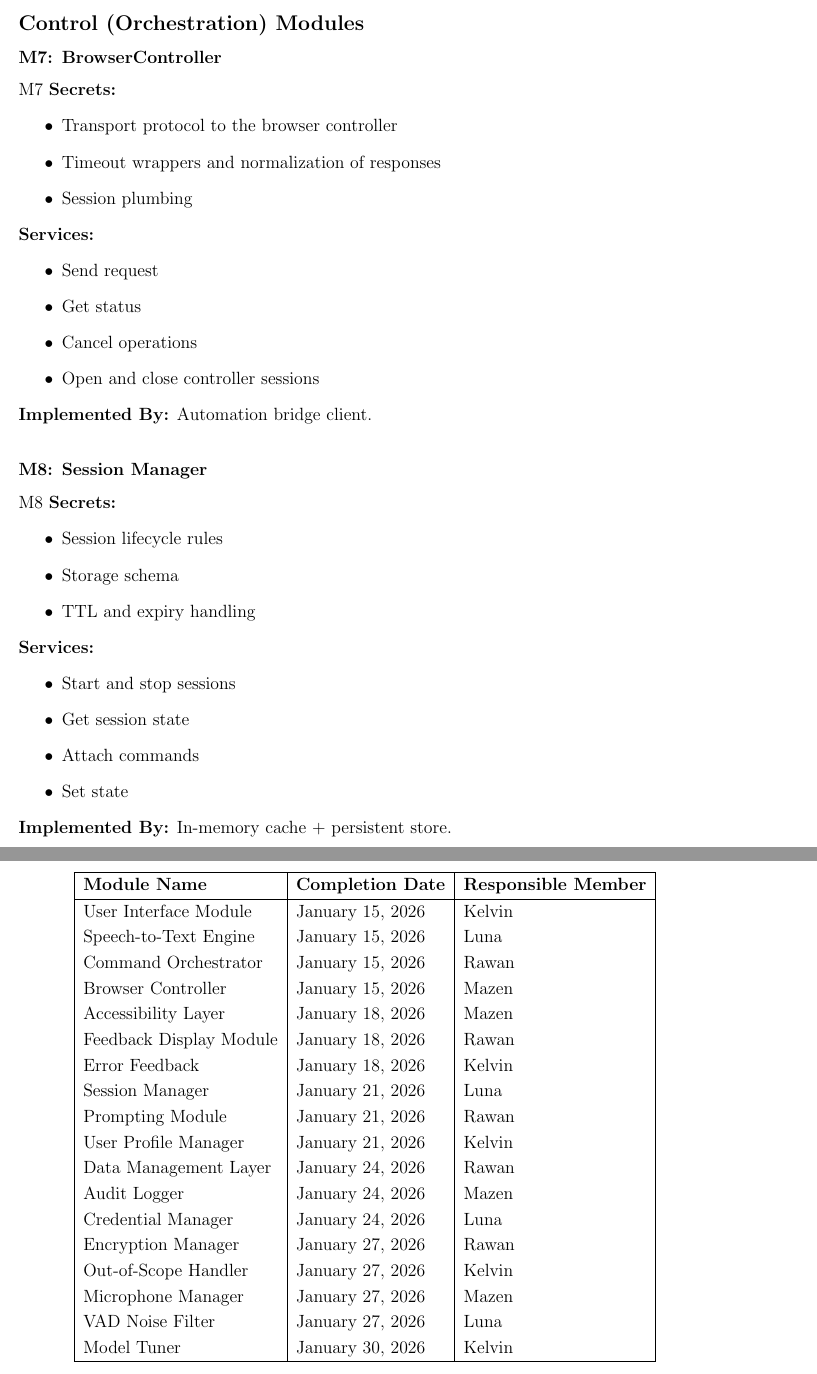
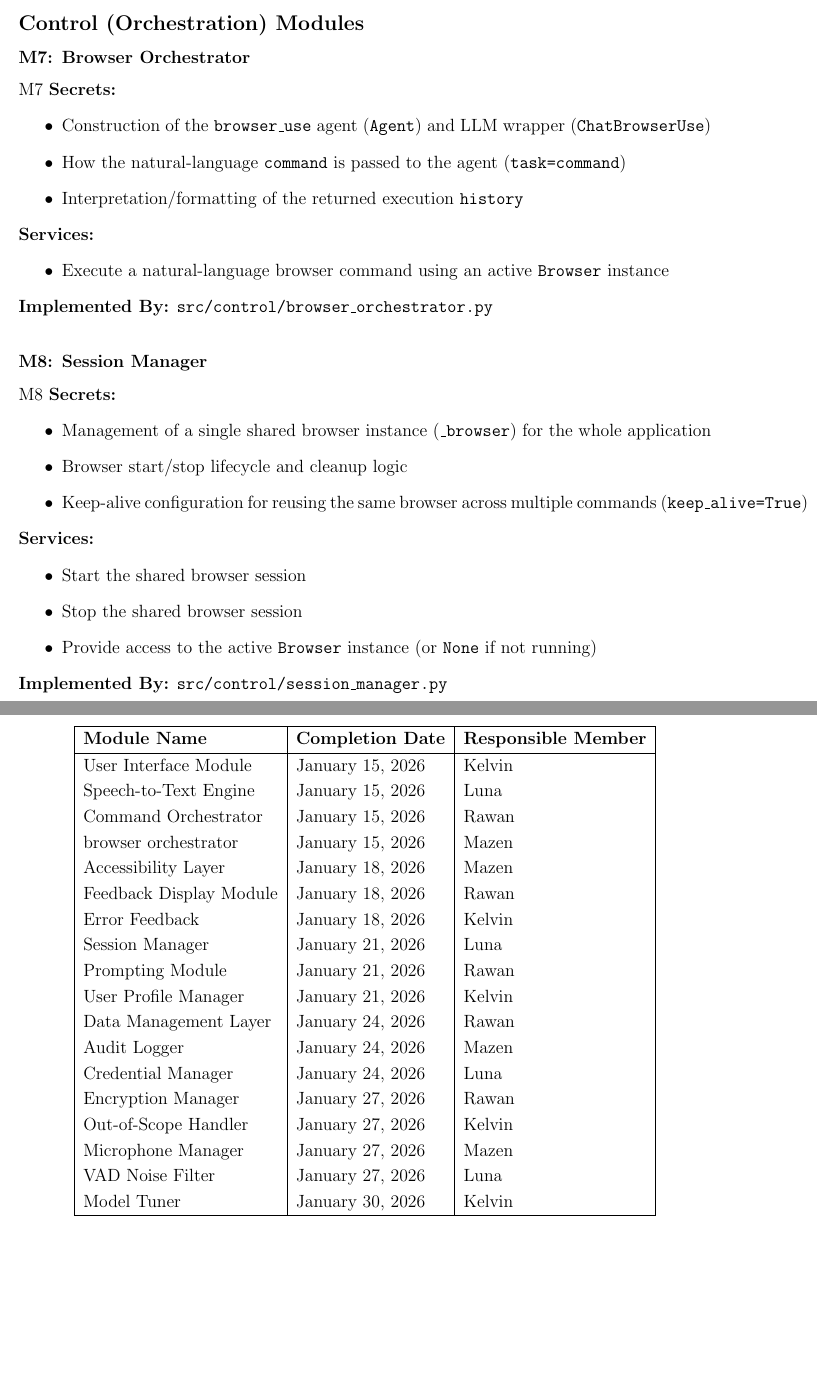
Before and after one commit to speech-buddies/VoiceBridge, a LaTeX document (docs/Design/SoftArchitecture/MG.tex): two parts of pages 16 and 29 of 30 before the commit and two parts of pages 16 and 28 of 29 after it, joined at a grey line, cut so that both start at the same text, the shorter picture padded with empty space. Compiled offline with pdfLaTeX.

Commit message:
mg document updates

```diff
--- a/docs/Design/SoftArchitecture/MG.tex
+++ b/docs/Design/SoftArchitecture/MG.tex
@@ -491,38 +491,34 @@ Provides user prompting, model fine-tuning, and instruction management. Supports
 % ---------- Control (Orchestration) ----------
 \subsection*{Control (Orchestration) Modules}
 
-\subsubsection*{M7: BrowserController} \refstepcounter{mnum}\mthemnum\label{m7}
+\subsubsection*{M7: Browser Orchestrator} \refstepcounter{mnum}\mthemnum\label{m7}
 \textbf{Secrets:}
 \begin{itemize}
-  \item Transport protocol to the browser controller
-  \item Timeout wrappers and normalization of responses
-  \item Session plumbing
+  \item Construction of the \texttt{browser\_use} agent (\texttt{Agent}) and LLM wrapper (\texttt{ChatBrowserUse})
+  \item How the natural-language \texttt{command} is passed to the agent (\texttt{task=command})
+  \item Interpretation/formatting of the returned execution \texttt{history}
 \end{itemize}
 \textbf{Services:}
 \begin{itemize}
-  \item Send request
-  \item Get status
-  \item Cancel operations
-  \item Open and close controller sessions
+  \item Execute a natural-language browser command using an active \texttt{Browser} instance
 \end{itemize}
-\textbf{Implemented By:} Automation bridge client.
+\textbf{Implemented By:} \texttt{src/control/browser\_orchestrator.py}
 
 \medskip
 \subsubsection*{M8: Session Manager} \refstepcounter{mnum}\mthemnum\label{m8}
 \textbf{Secrets:}
 \begin{itemize}
-  \item Session lifecycle rules
-  \item Storage schema
-  \item TTL and expiry handling
+  \item Management of a single shared browser instance (\texttt{\_browser}) for the whole application
+  \item Browser start/stop lifecycle and cleanup logic
+  \item Keep-alive configuration for reusing the same browser across multiple commands (\texttt{keep\_alive=True})
 \end{itemize}
 \textbf{Services:}
 \begin{itemize}
-  \item Start and stop sessions
-  \item Get session state
-  \item Attach commands
-  \item Set state
+  \item Start the shared browser session
+  \item Stop the shared browser session
+  \item Provide access to the active \texttt{Browser} instance (or \texttt{None} if not running)
 \end{itemize}
-\textbf{Implemented By:} In-memory cache + persistent store.
+\textbf{Implemented By:} \texttt{src/control/session\_manager.py}
 
 \subsection*{Data Management Modules}
 \medskip
@@ -964,7 +960,7 @@ Core functionality such as speech-to-text and command orchestrator was developed
 User Interface Module & January 15, 2026 & Kelvin \\
 Speech-to-Text Engine & January 15, 2026 & Luna \\
 Command Orchestrator & January 15, 2026 & Rawan \\
-Browser Controller & January 15, 2026 & Mazen \\
+browser orchestrator & January 15, 2026 & Mazen \\
 Accessibility Layer & January 18, 2026 & Mazen \\
 Feedback Display Module & January 18, 2026 & Rawan \\
 Error Feedback & January 18, 2026 & Kelvin \\
```
Also changed, not shown: docs/Design/SoftArchitecture/MG.pdf, docs/Design/SoftArchitecture/MG.tex (10 more changed lines).
